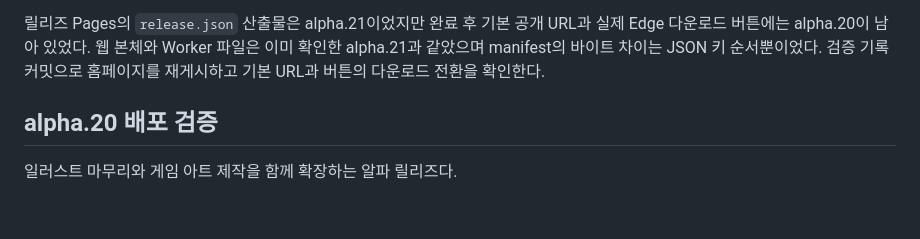
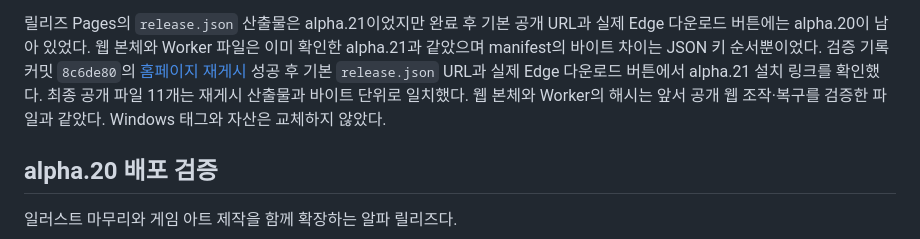
Before and after one commit to nyabia/nyatidraw, a Markdown page: docs/releasing.md, the part around the change. Drawn GitHub-style; blank space fills up the shorter version.

Commit message:
Confirm alpha21 homepage download target

```diff
--- a/docs/releasing.md
+++ b/docs/releasing.md
@@ -30,7 +30,12 @@ GPU 비교 및 미검증 하드웨어 범위를 기록했다. 사용자 요청
 릴리즈 Pages의 `release.json` 산출물은 alpha.21이었지만 완료 후 기본 공개 URL과
 실제 Edge 다운로드 버튼에는 alpha.20이 남아 있었다. 웹 본체와 Worker 파일은
 이미 확인한 alpha.21과 같았으며 manifest의 바이트 차이는 JSON 키 순서뿐이었다.
-검증 기록 커밋으로 홈페이지를 재게시하고 기본 URL과 버튼의 다운로드 전환을 확인한다.
+검증 기록 커밋 `8c6de80`의
+[홈페이지 재게시](https://github.com/nyabia/nyatidraw/actions/runs/40713662405) 성공 후
+기본 `release.json` URL과 실제 Edge 다운로드 버튼에서 alpha.21 설치 링크를 확인했다.
+최종 공개 파일 11개는 재게시 산출물과 바이트 단위로 일치했다. 웹 본체와 Worker의
+해시는 앞서 공개 웹 조작·복구를 검증한 파일과 같았다. Windows 태그와 자산은
+교체하지 않았다.
 
 ## alpha.20 배포 검증
 
```
